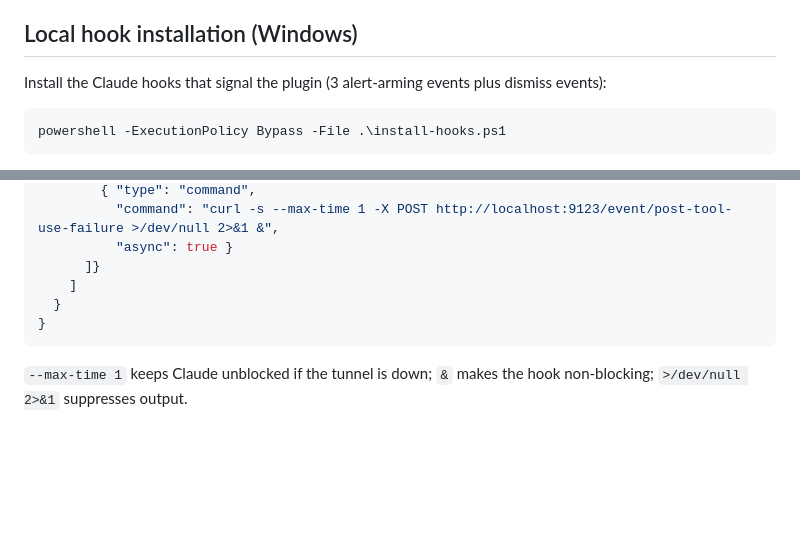
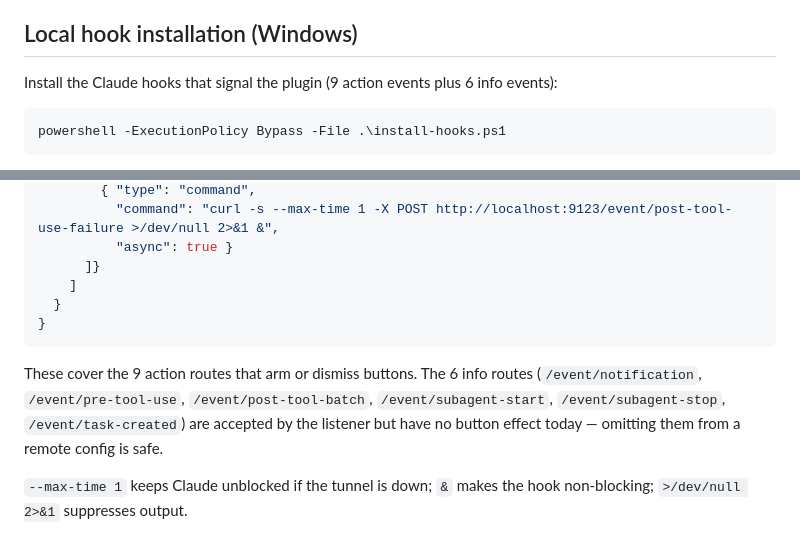
Before and after one commit to nshopik/agentichooks, a Markdown page: README.md, 2 parts joined by grey strips. GitHub-like rendering; blank space fills up the shorter version.

Commit message:
docs(README): fix stale hook count + note info routes in remote example
Line 55 still said "3 alert-arming events plus dismiss events" — v6
language that contradicts line 45's accurate "9 + 6" count. Also
add a paragraph after the remote hook JSON block clarifying that
the example covers only action routes; info routes (notification,
pre-tool-use, etc.) are accepted by the listener but have no
button effect, so omitting them remotely is safe.

Co-Authored-By: Claude Opus 4.7 <noreply@anthropic.com>

````diff
--- a/README.md
+++ b/README.md
@@ -52,7 +52,7 @@ The script is idempotent — safe to run multiple times. See [Local hook install
 
 ## Local hook installation (Windows)
 
-Install the Claude hooks that signal the plugin (3 alert-arming events plus dismiss events):
+Install the Claude hooks that signal the plugin (9 action events plus 6 info events):
 
 ```
 powershell -ExecutionPolicy Bypass -File .\install-hooks.ps1
@@ -256,6 +256,8 @@ For all hosts, use `Host *`. To do it ad-hoc, prepend `-R 9123:127.0.0.1:9123` t
 }
 ```
 
+These cover the 9 action routes that arm or dismiss buttons. The 6 info routes (`/event/notification`, `/event/pre-tool-use`, `/event/post-tool-batch`, `/event/subagent-start`, `/event/subagent-stop`, `/event/task-created`) are accepted by the listener but have no button effect today — omitting them from a remote config is safe.
+
 `--max-time 1` keeps Claude unblocked if the tunnel is down; `&` makes the hook non-blocking; `>/dev/null 2>&1` suppresses output.
 
 ### Verify it works
````
